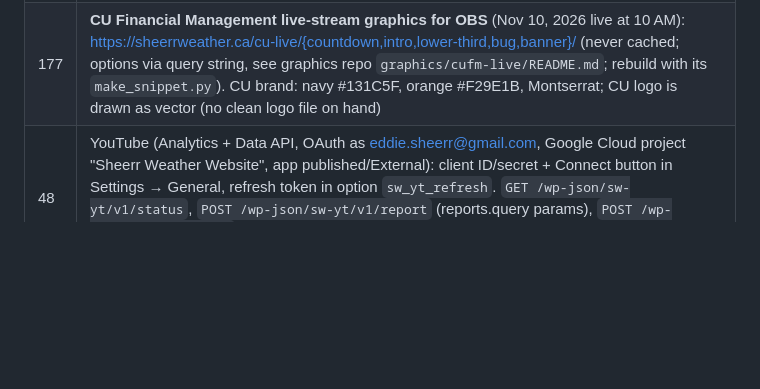
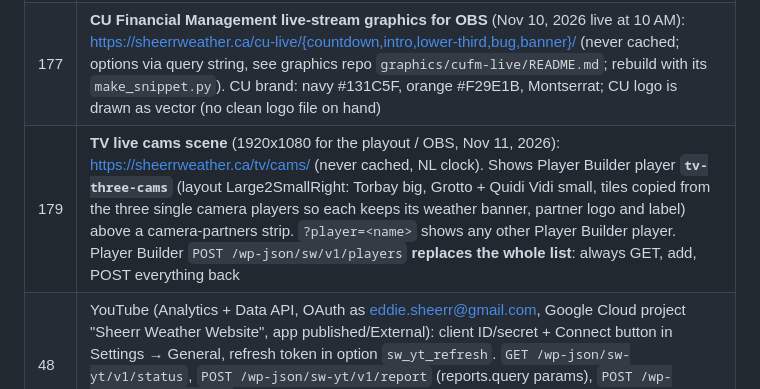
Before and after one commit to eddie810/Sheerr-Weather-Forecasts, a Markdown page: CLAUDE.md, the part around the change. Drawn GitHub-style; blank space fills up the shorter version.

Commit message:
Notes: TV live cams scene (snippet 179, player tv-three-cams)
Co-Authored-By: Claude Opus 5.5 <noreply@anthropic.com>
Claude-Session: https://claude.ai/code/session_019v65BrovnqBA8RbtsyLxHq

```diff
--- a/CLAUDE.md
+++ b/CLAUDE.md
@@ -69,6 +69,7 @@ WordPress site, not the Python code in this repo. Write to Eddie in plain langua
 | 172 | **TV rain/snow loop** (1920x1080, Nov 7, 2026): https://sheerrweather.ca/tv/precip/ (never cached): Newfoundland rain, Labrador snow (10:1), southeast Labrador rain, + a **freezing rain** slide (RDPS FreezingRain-Accum-3h) whose frame auto-zooms to every NL spot with 0.5 mm+ (`ice_frame()` in publish_tv.py; slide dropped when there's none), house rain/snow style, 12 s each = 36 or 48 s (`GET /wp-json/sw-tv/v1/precip-loop[?format=text]`, meta/header like snippet 171). Data `GET /wp-json/sw-tv/v1/precip` (option `sw_tv_precip`, images in uploads/sw-tv/precip/). Rebuilt from the newest RDPS run by graphics repo `graphics/nl-precip-tv/publish_tv.py [END]` (default now → +60 h; admin uploads `POST precip-file` / `precip-set`); scheduled task "Sheerr TV rain/snow/ice loop refresh" runs it at 05:13 and 17:13 UTC in this cloud session (trig_01N6rgfaaChUnzSKTnh3CQ2N; a fresh-session task failed Nov 8 because new sessions can't reach the private graphics repo) |
 | 174 | **TV 24-hour charts** (1920x1080, Nov 9, 2026): https://sheerrweather.ca/tv/charts/ (never cached): per town, Island east to west then Labrador south to north (St. John's, Bonavista, Gander, St. Anthony, Corner Brook, Port aux Basques, Labrador City, Happy Valley-Goose Bay, Nain), 12 s each (`GET /wp-json/sw-tv/v1/charts-loop[?format=text]`, meta/header like 171). Temperature + precipitation (rain/snow/freezing rain/ice pellets, by TWC phrase) from **TWC hourly** (Eddie's choice), wind/gusts/direction from **HRDPS 2.5 km** (WGE). Labrador towns west of ~57.1°W (Goose Bay, Lab City, Nain) show AST, the rest NST; `?slide=N&still` holds one slide with no progress bar (for YouTube stills). Data covers **48 h** (wind from RDPS 10 km past the end of the HRDPS run); the main link shows **each town twice: next 24 h, then 48 h** (18 slides, loop 216 s; Eddie, Nov 10: one address, 12 h dropped as too long); `?hours=N` gives a single-window loop (108 s; charts-loop endpoint takes the same `hours`). Still index = town×2 + (0 = 24 h, 1 = 48 h); each slide animates in (~3.5 s). Data `GET /wp-json/sw-tv/v1/charts` (option `sw_tv_charts`, admin `POST charts-set`). Built by graphics repo `graphics/tv-meteogram/publish.py`; scheduled task "Sheerr TV 24-hour charts refresh" every 3 h at :37 UTC in this session (trig_01SkwR2yXtDrifPXeeBSmXoZ) |
 | 177 | **CU Financial Management live-stream graphics for OBS** (Nov 10, 2026 live at 10 AM): https://sheerrweather.ca/cu-live/{countdown,intro,lower-third,bug,banner}/ (never cached; options via query string, see graphics repo `graphics/cufm-live/README.md`; rebuild with its `make_snippet.py`). CU brand: navy #131C5F, orange #F29E1B, Montserrat; CU logo is drawn as vector (no clean logo file on hand) |
+| 179 | **TV live cams scene** (1920x1080 for the playout / OBS, Nov 11, 2026): https://sheerrweather.ca/tv/cams/ (never cached, NL clock). Shows Player Builder player **`tv-three-cams`** (layout Large2SmallRight: Torbay big, Grotto + Quidi Vidi small, tiles copied from the three single camera players so each keeps its weather banner, partner logo and label) above a camera-partners strip. `?player=<name>` shows any other Player Builder player. Player Builder `POST /wp-json/sw/v1/players` **replaces the whole list**: always GET, add, POST everything back |
 | 48 | YouTube (Analytics + Data API, OAuth as eddie.sheerr@gmail.com, Google Cloud project "Sheerr Weather Website", app published/External): client ID/secret + Connect button in Settings → General, refresh token in option `sw_yt_refresh`. `GET /wp-json/sw-yt/v1/status`, `POST /wp-json/sw-yt/v1/report` (reports.query params), `POST /wp-json/sw-yt/v1/data` {path, params}. Data lags 2–3 days; thumbnail impressions/CTR not available via API. Also feeds the YouTube section of Sheerr Stats |
 
 ### Claude dashboard
```
